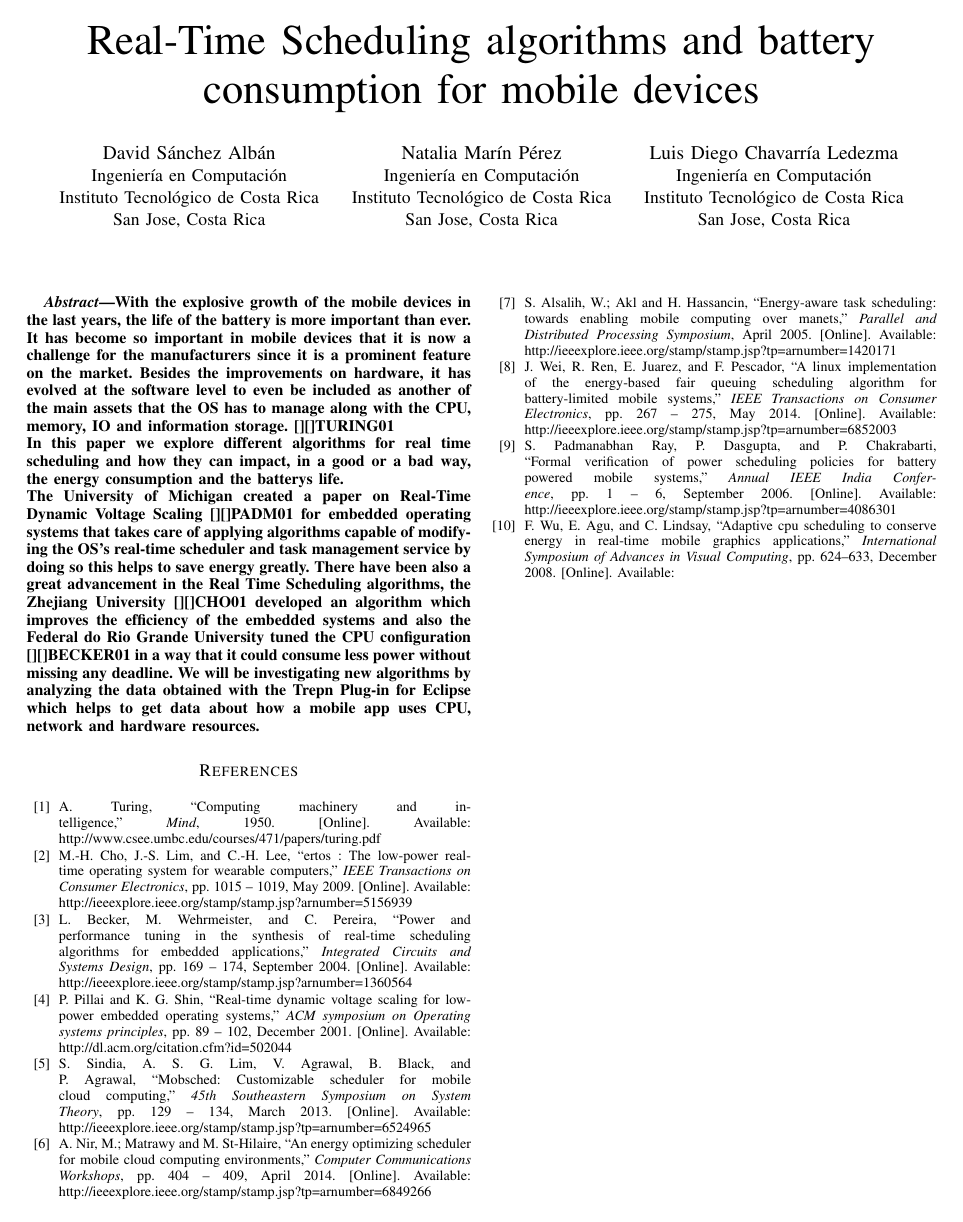
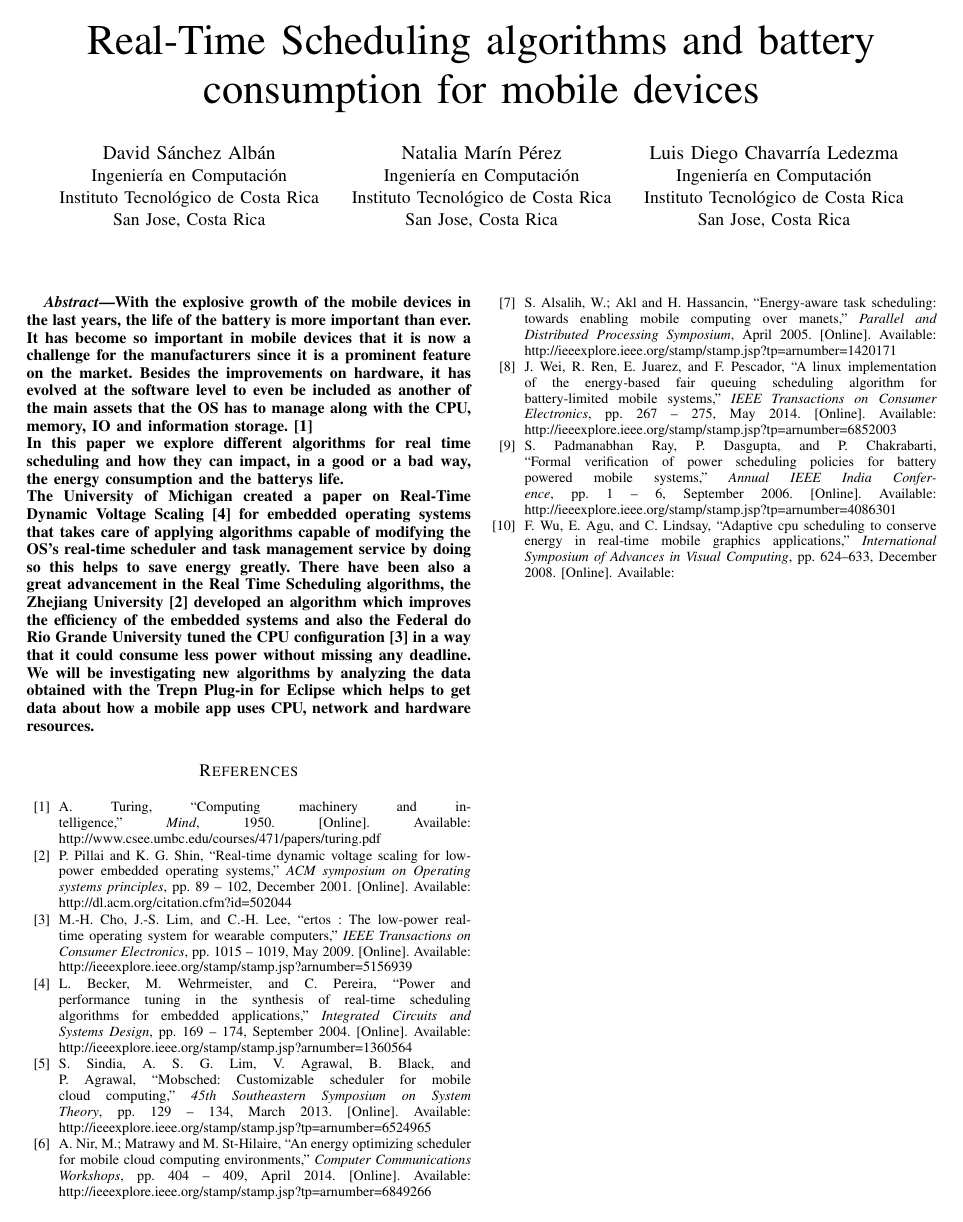
Before and after one commit to oneasteriskone/SOA, a LaTeX paper (Paper/Real-Time_Scheduling_Algorithms_And_Battery.tex): the whole page. The pictures show the PDF file Paper/Real-Time_Scheduling_Algorithms_And_Battery.pdf that the author committed with the source.

```diff
--- a/Paper/Real-Time_Scheduling_Algorithms_And_Battery.tex
+++ b/Paper/Real-Time_Scheduling_Algorithms_And_Battery.tex
@@ -31,9 +31,9 @@
 
 \begin{abstract}
 %\boldmath
-With the explosive growth of the mobile devices in the last years, the life of the battery is more important than ever. It has become so important in mobile devices that it is now a challenge for the manufacturers since it is a prominent feature on the market. Besides the improvements on hardware, it has evolved at the software level to even be included as another of the main assets that the OS has to manage along with the CPU, memory, IO and information storage. \citep[][]{TURING01}\\
+With the explosive growth of the mobile devices in the last years, the life of the battery is more important than ever. It has become so important in mobile devices that it is now a challenge for the manufacturers since it is a prominent feature on the market. Besides the improvements on hardware, it has evolved at the software level to even be included as another of the main assets that the OS has to manage along with the CPU, memory, IO and information storage. \cite{TURING01}\\
 In this paper we explore different algorithms for real time scheduling and how they can impact, in a good or a bad way, the energy consumption and the battery’s life.\\
-The University of Michigan created a paper on Real-Time Dynamic Voltage Scaling \citep[][]{PADM01} for embedded operating systems that takes care of applying algorithms capable of modifying the OS's real-time scheduler and task management service by doing so this helps to save energy greatly. There have been also a great advancement in the Real Time Scheduling algorithms, the Zhejiang University \citep[][]{CHO01} developed an algorithm which improves the efficiency of the embedded systems and also the Federal do Rio Grande University tuned the CPU configuration \citep[][]{BECKER01} in a way that it could consume less power without missing any deadline. We will be investigating new algorithms by analyzing the data obtained with the Trepn Plug-in for Eclipse which helps to get data about how a mobile app uses CPU, network and hardware resources.
+The University of Michigan created a paper on Real-Time Dynamic Voltage Scaling \cite{PADM01} for embedded operating systems that takes care of applying algorithms capable of modifying the OS's real-time scheduler and task management service by doing so this helps to save energy greatly. There have been also a great advancement in the Real Time Scheduling algorithms, the Zhejiang University \cite{CHO01} developed an algorithm which improves the efficiency of the embedded systems and also the Federal do Rio Grande University tuned the CPU configuration \cite{BECKER01} in a way that it could consume less power without missing any deadline. We will be investigating new algorithms by analyzing the data obtained with the Trepn Plug-in for Eclipse which helps to get data about how a mobile app uses CPU, network and hardware resources.
 \end{abstract}
 
 \nocite{*}
```
Also changed, not shown: Paper/Real-Time_Scheduling_Algorithms_And_Battery.bbl, Paper/Real-Time_Scheduling_Algorithms_And_Battery.pdf, 2 other files.
